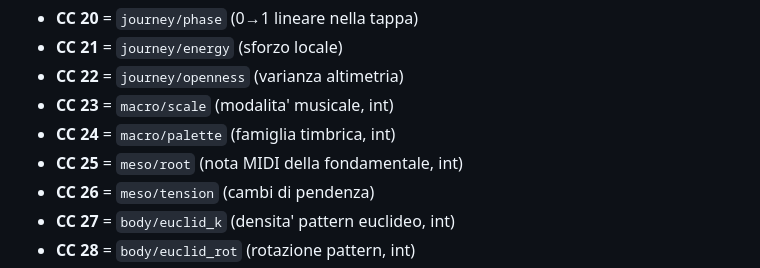
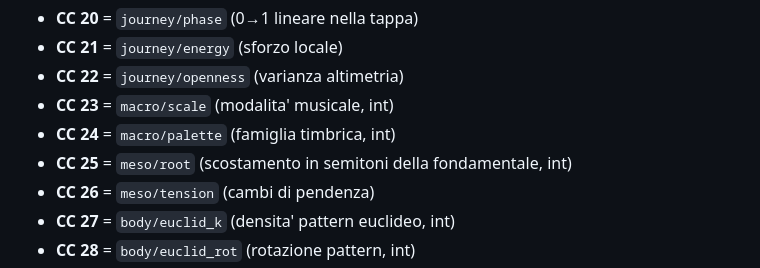
Before and after one commit to musterchef/atlantida, a Markdown page: doc/COMANDI.md, the part around the change. Drawn GitHub-style.

Commit message:
docs(midi): describe root as semitone offset

```diff
--- a/doc/COMANDI.md
+++ b/doc/COMANDI.md
@@ -83,7 +83,7 @@ Mapping CC attivi adesso:
 - **CC 22** = `journey/openness` (varianza altimetria)
 - **CC 23** = `macro/scale` (modalita' musicale, int)
 - **CC 24** = `macro/palette` (famiglia timbrica, int)
-- **CC 25** = `meso/root` (nota MIDI della fondamentale, int)
+- **CC 25** = `meso/root` (scostamento in semitoni della fondamentale, int)
 - **CC 26** = `meso/tension` (cambi di pendenza)
 - **CC 27** = `body/euclid_k` (densita' pattern euclideo, int)
 - **CC 28** = `body/euclid_rot` (rotazione pattern, int)
```
